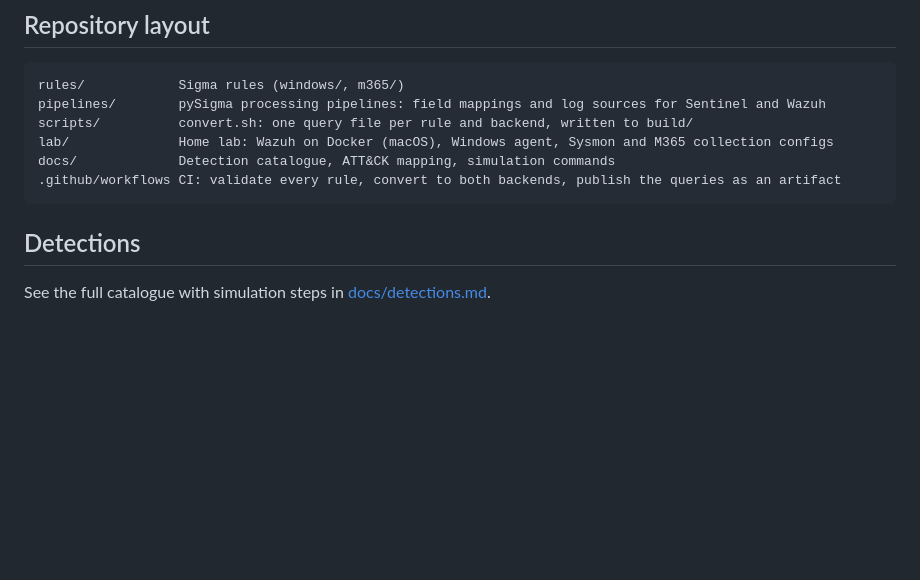
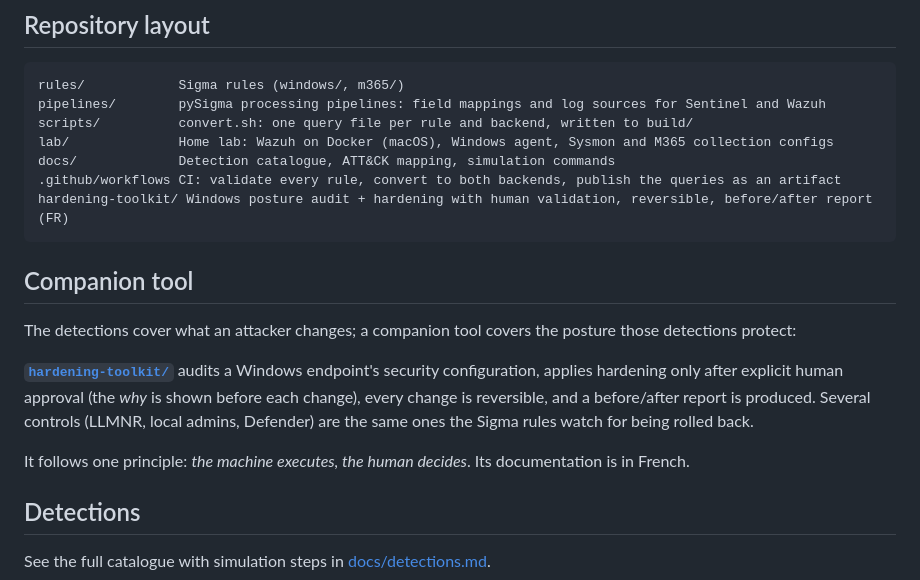
Before and after one commit to KBINTIC/soc-detection-lab, a Markdown page: README.md, the part around one of its changes. Rendered like a GitHub page; blank space fills up the shorter version.

Commit message:
README: CI badge, companion tool section

````diff
--- a/README.md
+++ b/README.md
@@ -26,7 +28,19 @@ scripts/          convert.sh: one query file per rule and backend, written to bu
 lab/              Home lab: Wazuh on Docker (macOS), Windows agent, Sysmon and M365 collection configs
 docs/             Detection catalogue, ATT&CK mapping, simulation commands
 .github/workflows CI: validate every rule, convert to both backends, publish the queries as an artifact
+hardening-toolkit/ Windows posture audit + hardening with human validation, reversible, before/after report (FR)
 ```
+
+## Companion tool
+
+The detections cover what an attacker changes; a companion tool covers the posture those detections protect:
+
+**[`hardening-toolkit/`](hardening-toolkit/)** audits a Windows endpoint's security configuration, applies
+hardening only after explicit human approval (the *why* is shown before each change), every change is reversible,
+and a before/after report is produced. Several controls (LLMNR, local admins, Defender) are the same ones the
+Sigma rules watch for being rolled back.
+
+It follows one principle: *the machine executes, the human decides*. Its documentation is in French.
 
 ## Detections
 
````
Also changed, not shown: other parts of README.md (+2 -0 lines).
